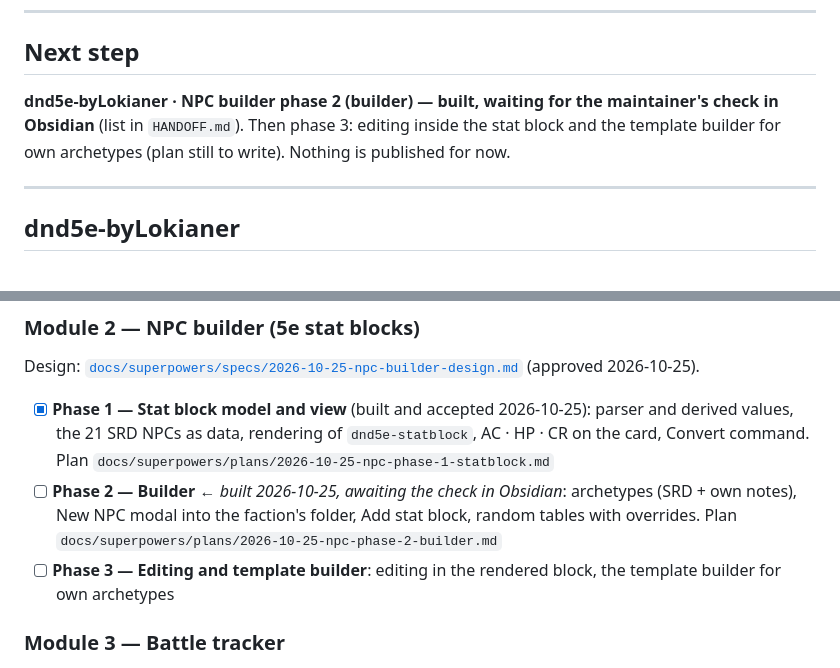
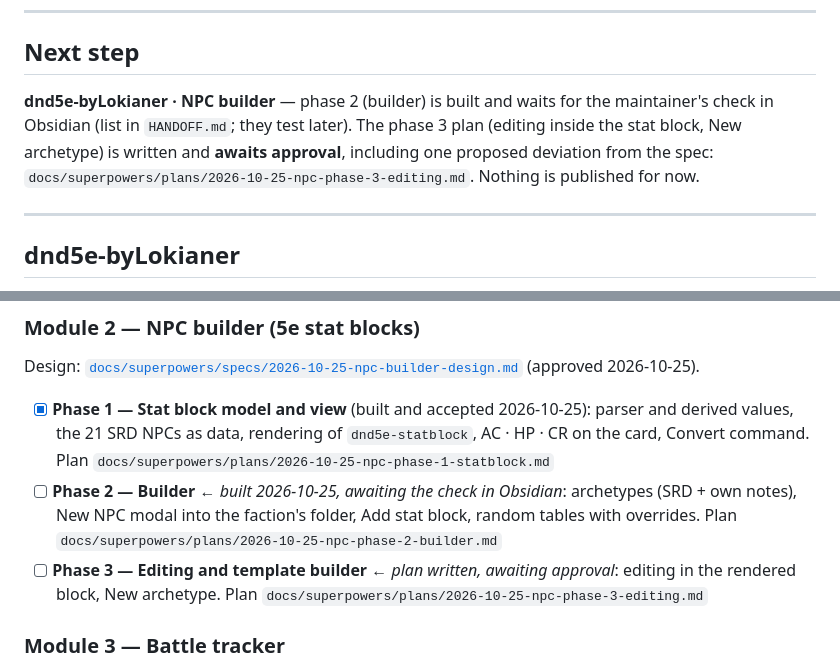
Before and after one commit to lokianer/obsidian-plugins, a Markdown page: ROADMAP.md, 2 parts joined by grey strips. GitHub-like rendering.

Commit message:
docs: plan NPC builder phase 3, editing in the stat block
The plan covers line edits inside a stat block (scalars through the frontmatter line editor run on
the block's lines, one ability in the stats list, entries of traits and actions added, changed and
removed with Undo), editing in the opened block like the faction card, and a New archetype command.
It proposes one deviation from the spec: New archetype writes the note from a base archetype and the
GM shapes it with the in-place editing, instead of a form modal with every field. ROADMAP and
HANDOFF point to it.

Left out: nothing is built; the plan awaits the maintainer's approval. Phase 2 still waits for the
check in Obsidian.

```diff
--- a/ROADMAP.md
+++ b/ROADMAP.md
@@ -13,9 +13,10 @@ plugin's `DECISIONS.md` once it exists.
 
 ## Next step
 
-**dnd5e-byLokianer · NPC builder phase 2 (builder) — built, waiting for the maintainer's check in
-Obsidian** (list in `HANDOFF.md`). Then phase 3: editing inside the stat block and the template
-builder for own archetypes (plan still to write). Nothing is published for now.
+**dnd5e-byLokianer · NPC builder** — phase 2 (builder) is built and waits for the maintainer's check
+in Obsidian (list in `HANDOFF.md`; they test later). The phase 3 plan (editing inside the stat block,
+New archetype) is written and **awaits approval**, including one proposed deviation from the spec:
+`docs/superpowers/plans/2026-10-25-npc-phase-3-editing.md`. Nothing is published for now.
 
 ---
 
@@ -96,8 +97,8 @@ Design: [`docs/superpowers/specs/2026-10-25-npc-builder-design.md`](docs/superpo
 - [ ] **Phase 2 — Builder** ← _built 2026-10-25, awaiting the check in Obsidian_: archetypes (SRD + own notes), New
       NPC modal into the faction's folder, Add stat block, random tables with overrides. Plan
       `docs/superpowers/plans/2026-10-25-npc-phase-2-builder.md`
-- [ ] **Phase 3 — Editing and template builder**: editing in the rendered block, the template
-      builder for own archetypes
+- [ ] **Phase 3 — Editing and template builder** ← _plan written, awaiting approval_: editing in
+      the rendered block, New archetype. Plan `docs/superpowers/plans/2026-10-25-npc-phase-3-editing.md`
 
 ### Module 3 — Battle tracker
 
```
Also changed, not shown: HANDOFF.md (+4 -2 lines), 1 other file.
